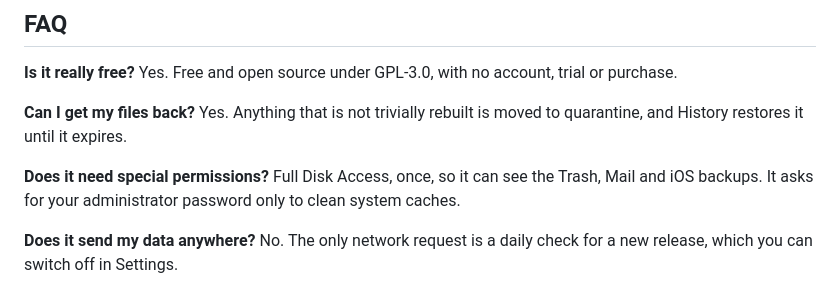
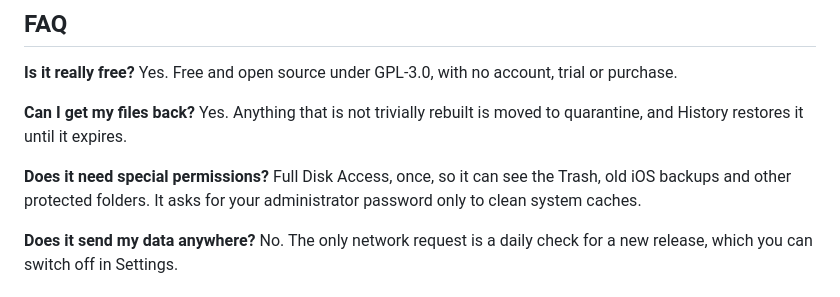
Before and after one commit to BRYANN2K/OpenClean, a Markdown page: README.md, the part around the change. Drawn GitHub-style.

Commit message:
docs: say why Full Disk Access is needed without implying Mail is read
Co-Authored-By: Claude Opus 5.5 <noreply@anthropic.com>

```diff
--- a/README.md
+++ b/README.md
@@ -52,7 +52,7 @@ Yes. Free and open source under GPL-3.0, with no account, trial or purchase.
 Yes. Anything that is not trivially rebuilt is moved to quarantine, and History restores it until it expires.
 
 **Does it need special permissions?**
-Full Disk Access, once, so it can see the Trash, Mail and iOS backups. It asks for your administrator
+Full Disk Access, once, so it can see the Trash, old iOS backups and other protected folders. It asks for your administrator
 password only to clean system caches.
 
 **Does it send my data anywhere?**
```
